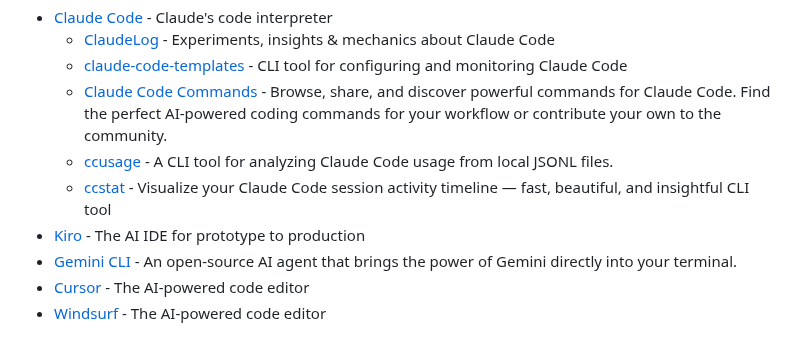
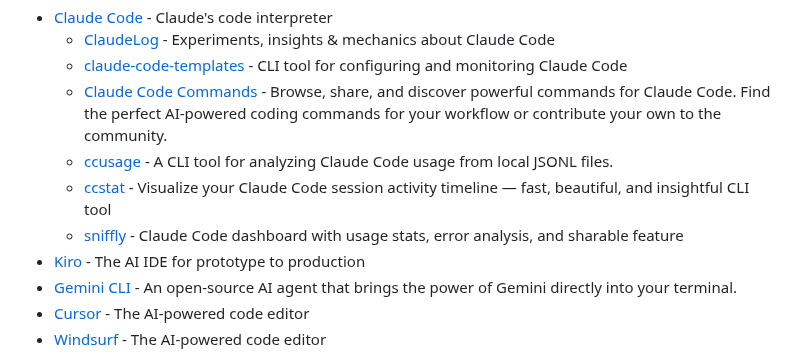
Before and after one commit to seanmars/my-awesome-tools, a Markdown page: docs/ai/README.md, the part around the change. Drawn GitHub-style.

```diff
--- a/docs/ai/README.md
+++ b/docs/ai/README.md
@@ -25,6 +25,7 @@
   - [Claude Code Commands](https://claudecodecommands.directory/) - Browse, share, and discover powerful commands for Claude Code. Find the perfect AI-powered coding commands for your workflow or contribute your own to the community.
   - [ccusage](https://github.com/ryoppippi/ccusage) - A CLI tool for analyzing Claude Code usage from local JSONL files.
   - [ccstat](https://github.com/ktny/ccstat) - Visualize your Claude Code session activity timeline — fast, beautiful, and insightful CLI tool
+  - [sniffly](https://github.com/chiphuyen/sniffly) - Claude Code dashboard with usage stats, error analysis, and sharable feature
 - [Kiro](https://kiro.dev/) - The AI IDE for prototype to production
 - [Gemini CLI](https://github.com/google-gemini/gemini-cli) - An open-source AI agent that brings the power of Gemini directly into your terminal.
 - [Cursor](https://cursor.so/) - The AI-powered code editor
```
